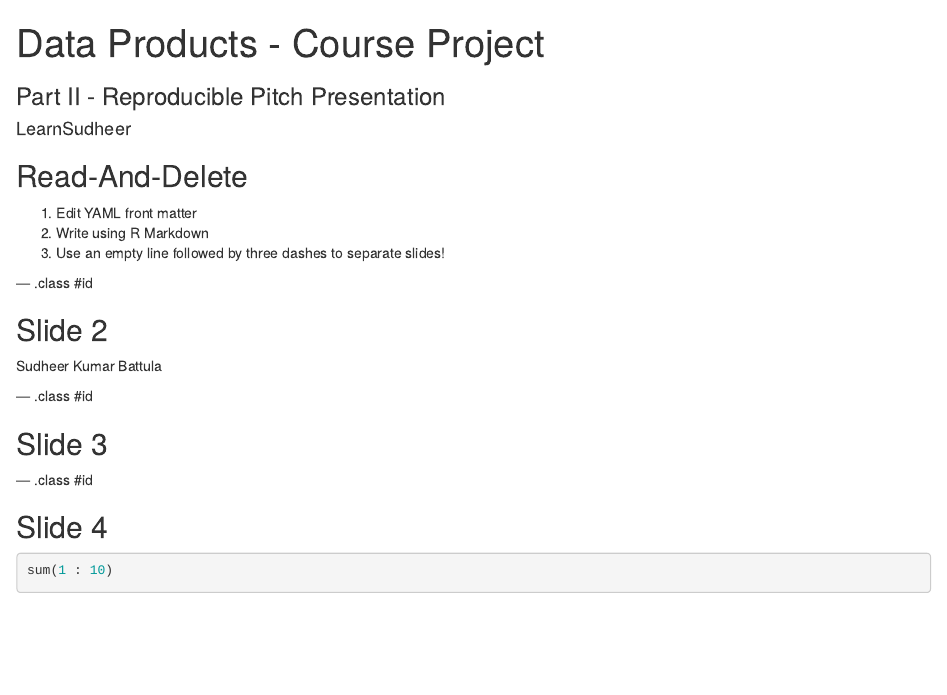
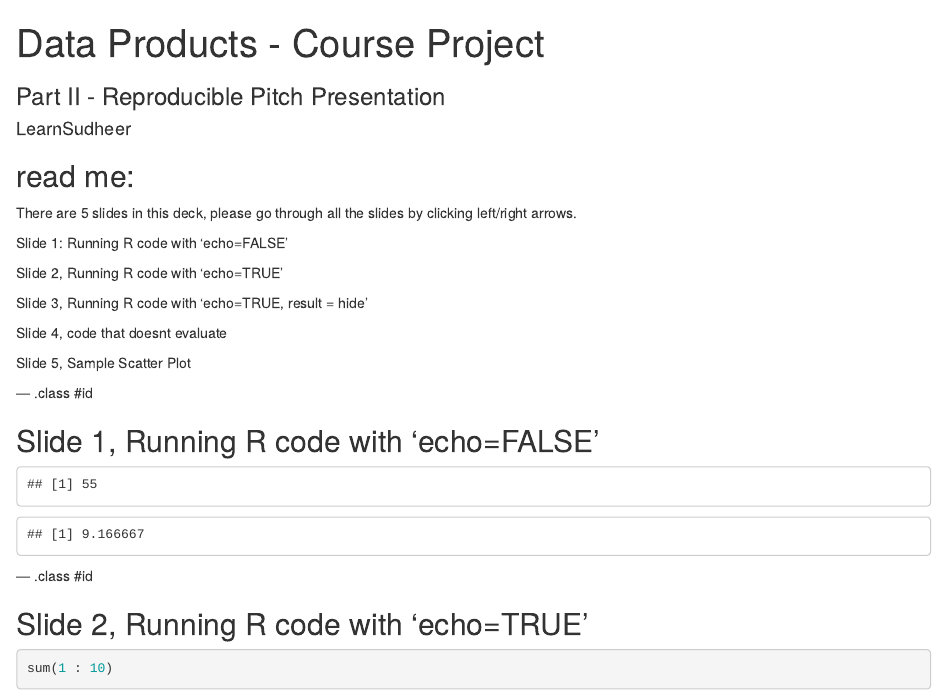
Before and after one commit to learnsudheer/Project2, an R Markdown document (index.Rmd): the page in a window 1100 px wide, from its top. Rendered offline with R 4.5, knitr and Pandoc, with nearby package versions.

Commit message:
publishing deck

````diff
--- a/index.Rmd
+++ b/index.Rmd
@@ -12,31 +12,33 @@ mode        : selfcontained # {standalone, draft}
 knit        : slidify::knit2slides
 ---
 
-## Read-And-Delete
+## read me:
 
-1. Edit YAML front matter
-2. Write using R Markdown
-3. Use an empty line followed by three dashes to separate slides!
+There are 5 slides in this deck, please go through all the slides by clicking left/right arrows.
+
+Slide 1: Running R code with 'echo=FALSE'
+
+Slide 2, Running R code with 'echo=TRUE'
+
+Slide 3, Running R code with 'echo=TRUE, result = hide'
+
+Slide 4, code that doesnt evaluate
+
+Slide 5, Sample Scatter Plot
+
 
 --- .class #id
 
-## Slide 2
+## Slide 1, Running R code with 'echo=FALSE'
 
-Sudheer Kumar Battula
-
---- .class #id
-
-## Slide 3
-
---- .class #id
-
-## Slide 4
-
-```{r}
+```{r echo=FALSE}
 sum(1 : 10)
 10*(11)/12
 ```
 
 --- .class #id
 
-## Slide 5
+## Slide 2, Running R code with 'echo=TRUE'
+
+```{r echo=TRUE}
+sum(1 : 10)
````
Also changed, not shown: assets/fig/unnamed-chunk-4.png (added), index.html, index.md, index.Rmd (33 more changed lines).
